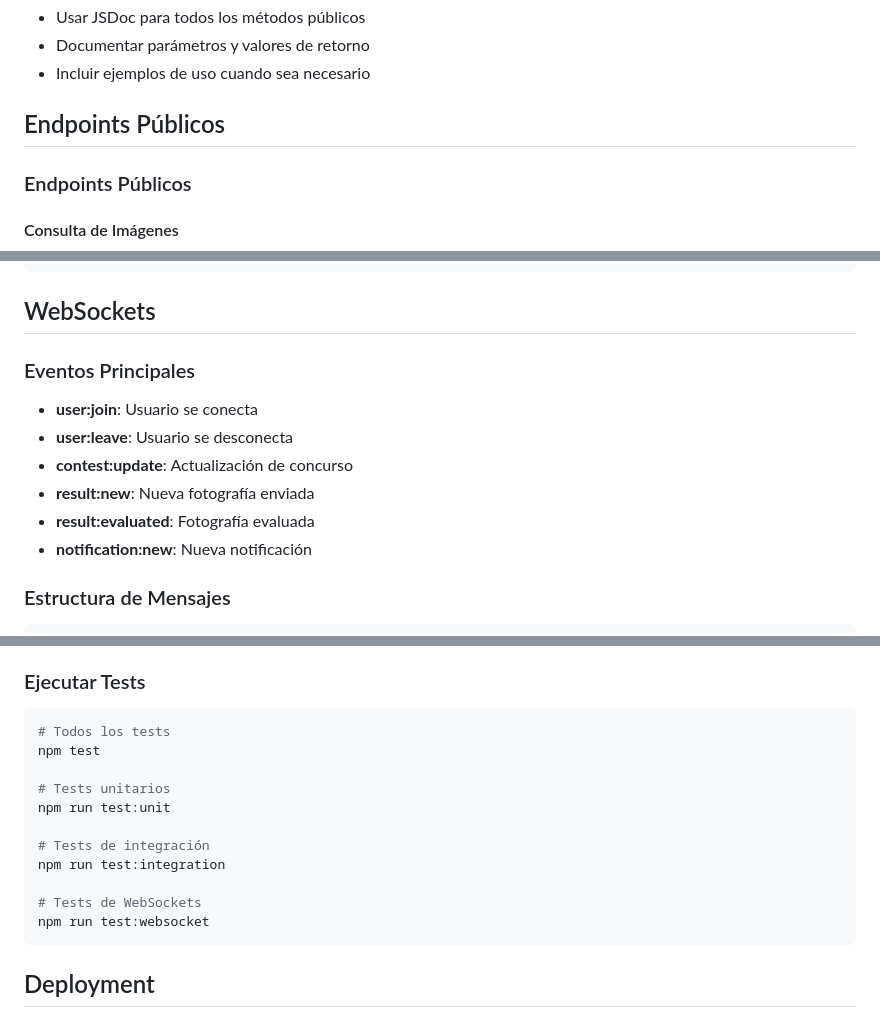
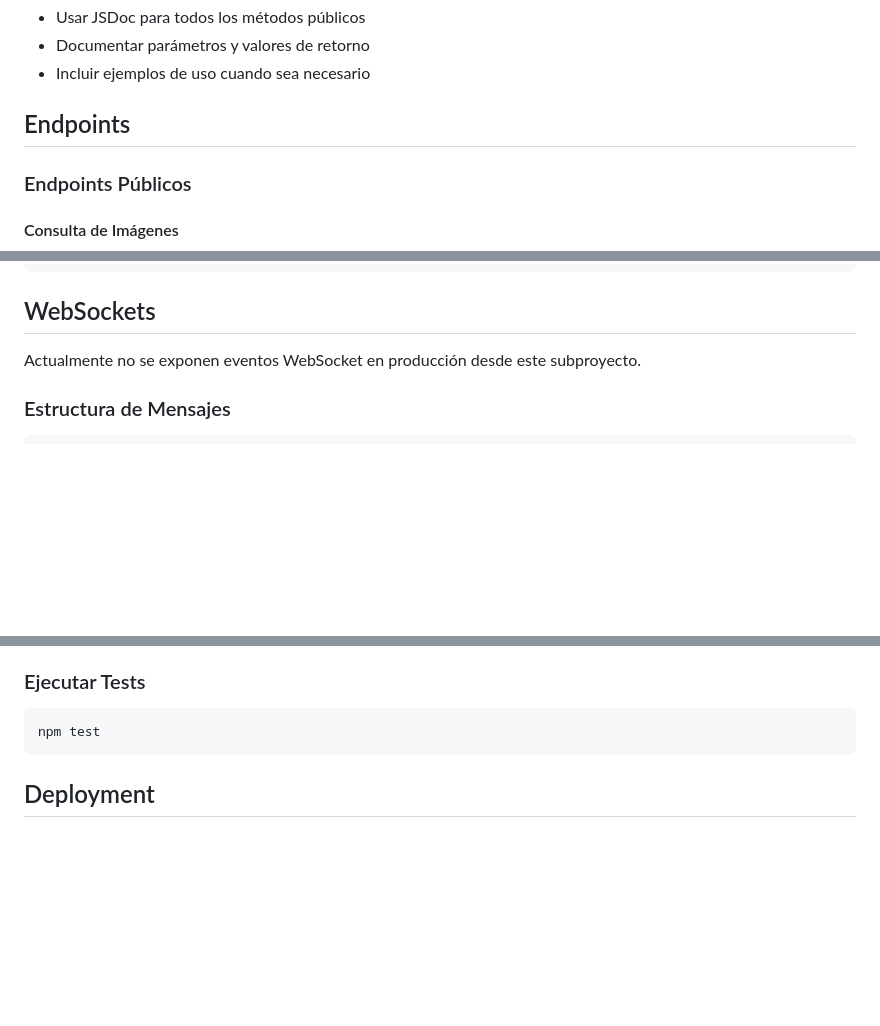
Before and after one commit to Greenborn/GFC-Back, a Markdown page: documentacion/node_api/README.md, 3 parts joined by grey strips. Rendered like a GitHub page; blank space fills up the shorter version.

````diff
--- a/documentacion/node_api/README.md
+++ b/documentacion/node_api/README.md
@@ -164,7 +161,7 @@ Salida esperada (endpoint):
 - Documentar parámetros y valores de retorno
 - Incluir ejemplos de uso cuando sea necesario
 
-## Endpoints Públicos
+## Endpoints
 
 ### Endpoints Públicos
 
@@ -238,13 +235,7 @@ curl -X POST "https://gfc.prod-api.greenborn.com.ar/api/fotoclub/create" \
 
 ## WebSockets
 
-### Eventos Principales
-- **user:join**: Usuario se conecta
-- **user:leave**: Usuario se desconecta
-- **contest:update**: Actualización de concurso
-- **result:new**: Nueva fotografía enviada
-- **result:evaluated**: Fotografía evaluada
-- **notification:new**: Nueva notificación
+Actualmente no se exponen eventos WebSocket en producción desde este subproyecto.
 
 ### Estructura de Mensajes
 ```javascript
@@ -279,17 +270,7 @@ curl -X POST "https://gfc.prod-api.greenborn.com.ar/api/fotoclub/create" \
 
 ### Ejecutar Tests
 ```bash
-# Todos los tests
 npm test
-
-# Tests unitarios
-npm run test:unit
-
-# Tests de integración
-npm run test:integration
-
-# Tests de WebSockets
-npm run test:websocket
 ```
 
 ## Deployment
````
Also changed, not shown: other parts of documentacion/node_api/README.md (+16 -20 lines), documentacion/node_api/endpoints.md (+12 -19 lines), documentacion/php_api/endpoints.md (+159 -133 lines).
